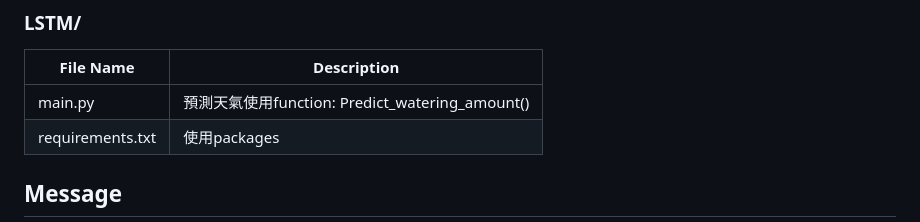
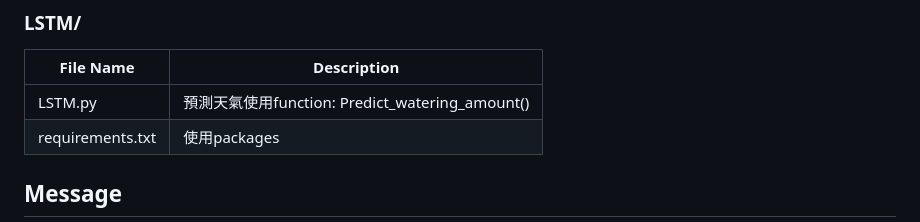
Before and after one commit to Edmond-Yang/Aiot_Project, a Markdown page: README.md, the part around the change. Drawn GitHub-style.

```diff
--- a/README.md
+++ b/README.md
@@ -59,7 +59,7 @@
 ### LSTM/
 | File Name                                  | Description                                                   |
 | ------------------------------------------ | --------------------------------------------------------------|
-| main.py                                    | 預測天氣使用function: Predict_watering_amount()                |
+| LSTM.py                                    | 預測天氣使用function: Predict_watering_amount()                |
 | requirements.txt                           | 使用packages                                                  |
 
 ## Message
```
